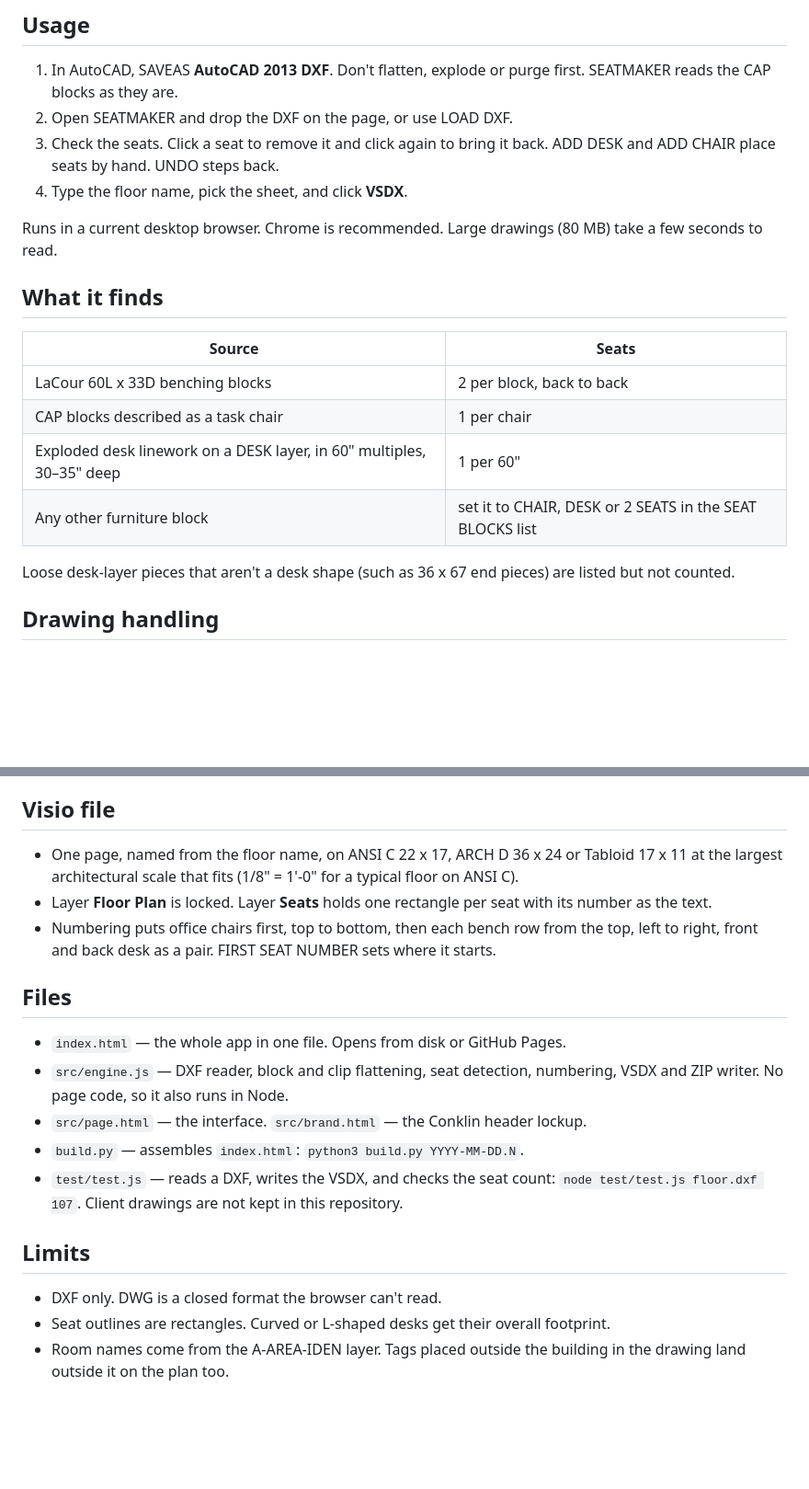
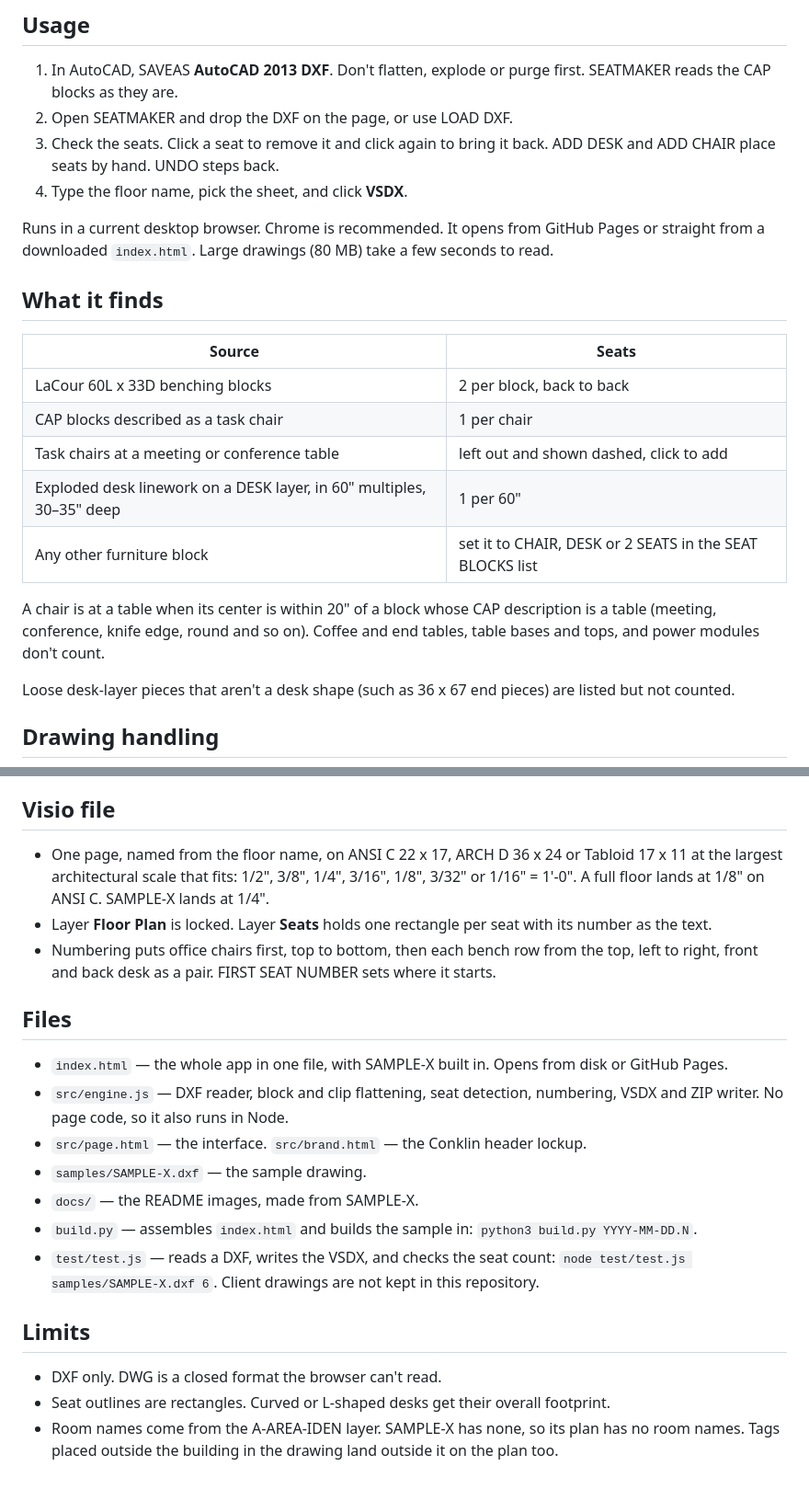
Before and after one commit to wesprojects/SEATMAKER, a Markdown page: README.md, 2 parts joined by grey strips. Shown at 92% size. GitHub-like rendering; blank space fills up the shorter version.

```diff
--- a/README.md
+++ b/README.md
@@ -19,7 +31,7 @@ README — https://github.com/wesprojects/SEATMAKER
 3. Check the seats. Click a seat to remove it and click again to bring it back. ADD DESK and ADD CHAIR place seats by hand. UNDO steps back.
 4. Type the floor name, pick the sheet, and click **VSDX**.
 
-Runs in a current desktop browser. Chrome is recommended. Large drawings (80 MB) take a few seconds to read.
+Runs in a current desktop browser. Chrome is recommended. It opens from GitHub Pages or straight from a downloaded `index.html`. Large drawings (80 MB) take a few seconds to read.
 
 ## What it finds
 
@@ -27,8 +39,11 @@ Runs in a current desktop browser. Chrome is recommended. Large drawings (80 MB)
 |---|---|
 | LaCour 60L x 33D benching blocks | 2 per block, back to back |
 | CAP blocks described as a task chair | 1 per chair |
+| Task chairs at a meeting or conference table | left out and shown dashed, click to add |
 | Exploded desk linework on a DESK layer, in 60" multiples, 30–35" deep | 1 per 60" |
 | Any other furniture block | set it to CHAIR, DESK or 2 SEATS in the SEAT BLOCKS list |
+
+A chair is at a table when its center is within 20" of a block whose CAP description is a table (meeting, conference, knife edge, round and so on). Coffee and end tables, table bases and tops, and power modules don't count.
 
 Loose desk-layer pieces that aren't a desk shape (such as 36 x 67 end pieces) are listed but not counted.
 
@@ -42,20 +57,22 @@ Loose desk-layer pieces that aren't a desk shape (such as 36 x 67 end pieces) ar
 
 ## Visio file
 
-- One page, named from the floor name, on ANSI C 22 x 17, ARCH D 36 x 24 or Tabloid 17 x 11 at the largest architectural scale that fits (1/8" = 1'-0" for a typical floor on ANSI C).
+- One page, named from the floor name, on ANSI C 22 x 17, ARCH D 36 x 24 or Tabloid 17 x 11 at the largest architectural scale that fits: 1/2", 3/8", 1/4", 3/16", 1/8", 3/32" or 1/16" = 1'-0". A full floor lands at 1/8" on ANSI C. SAMPLE-X lands at 1/4".
 - Layer **Floor Plan** is locked. Layer **Seats** holds one rectangle per seat with its number as the text.
 - Numbering puts office chairs first, top to bottom, then each bench row from the top, left to right, front and back desk as a pair. FIRST SEAT NUMBER sets where it starts.
 
 ## Files
 
-- `index.html` — the whole app in one file. Opens from disk or GitHub Pages.
+- `index.html` — the whole app in one file, with SAMPLE-X built in. Opens from disk or GitHub Pages.
 - `src/engine.js` — DXF reader, block and clip flattening, seat detection, numbering, VSDX and ZIP writer. No page code, so it also runs in Node.
 - `src/page.html` — the interface. `src/brand.html` — the Conklin header lockup.
-- `build.py` — assembles `index.html`: `python3 build.py YYYY-MM-DD.N`.
-- `test/test.js` — reads a DXF, writes the VSDX, and checks the seat count: `node test/test.js floor.dxf 107`. Client drawings are not kept in this repository.
+- `samples/SAMPLE-X.dxf` — the sample drawing.
+- `docs/` — the README images, made from SAMPLE-X.
+- `build.py` — assembles `index.html` and builds the sample in: `python3 build.py YYYY-MM-DD.N`.
+- `test/test.js` — reads a DXF, writes the VSDX, and checks the seat count: `node test/test.js samples/SAMPLE-X.dxf 6`. Client drawings are not kept in this repository.
 
 ## Limits
 
 - DXF only. DWG is a closed format the browser can't read.
 - Seat outlines are rectangles. Curved or L-shaped desks get their overall footprint.
-- Room names come from the A-AREA-IDEN layer. Tags placed outside the building in the drawing land outside it on the plan too.
+- Room names come from the A-AREA-IDEN layer. SAMPLE-X has none, so its plan has no room names. Tags placed outside the building in the drawing land outside it on the plan too.
```
Also changed, not shown: other parts of README.md (+13 -1 lines), docs/sample-app.png (added), docs/sample-visio.png (added), 6 other files.
